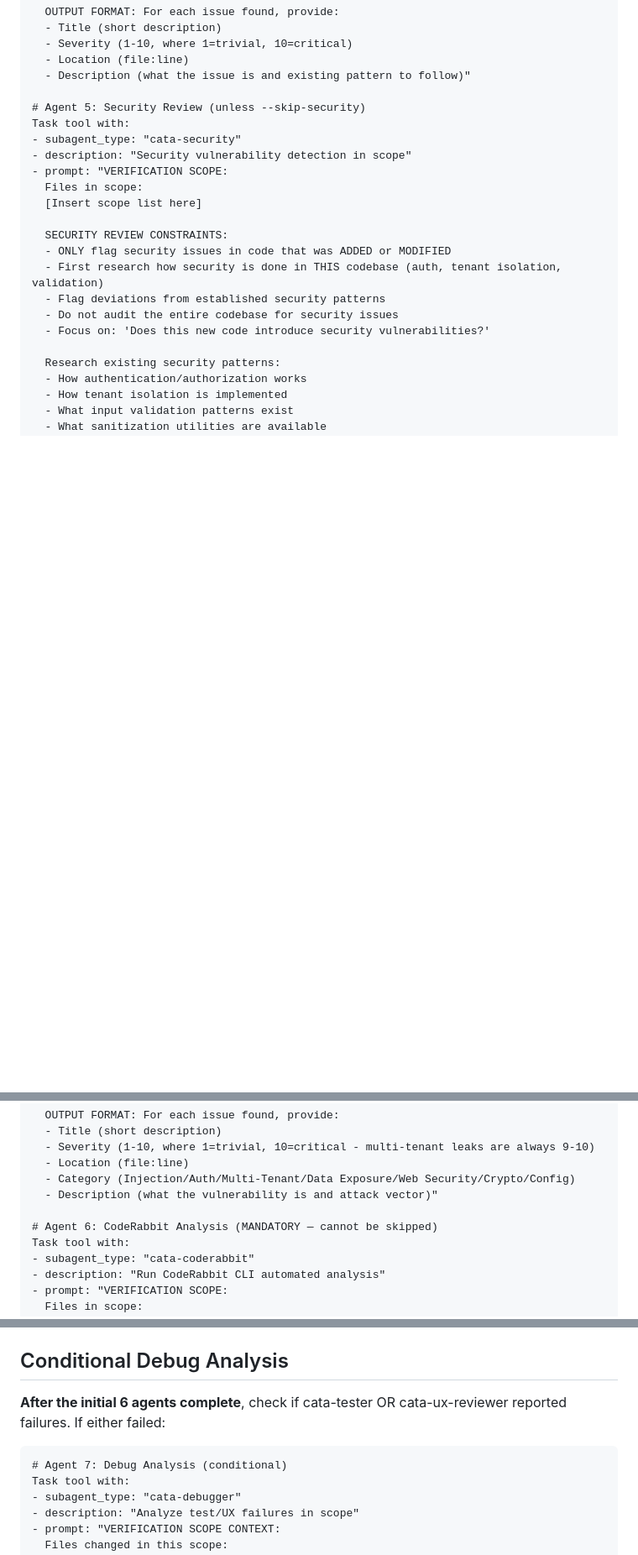
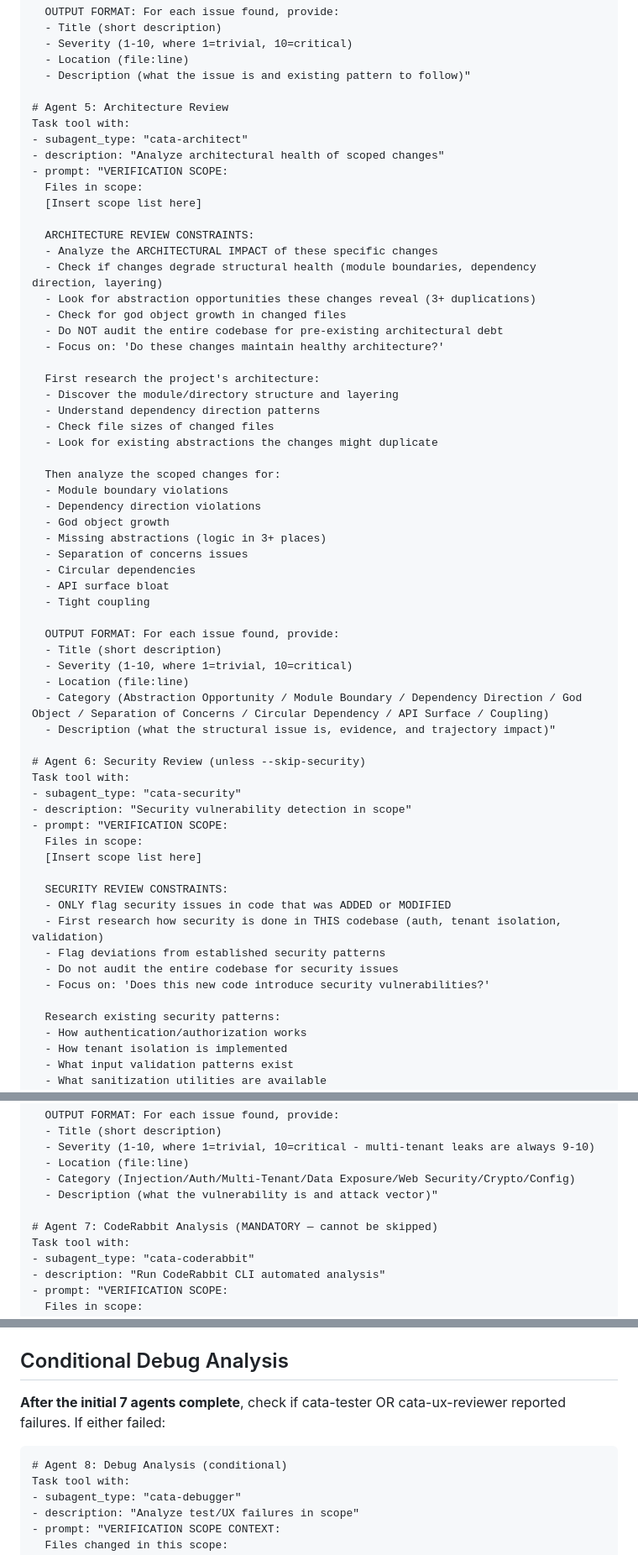
Before and after one commit to niekcandaele/claude-helpers, a Markdown page: commands/verify.md, 3 parts joined by grey strips. Shown at 84% size. Rendered like a GitHub page; blank space fills up the shorter version.

Commit message:
feat: architecture review agent

````diff
--- a/commands/verify.md
+++ b/commands/verify.md
@@ -284,7 +285,46 @@ Task tool with:
   - Location (file:line)
   - Description (what the issue is and existing pattern to follow)"
 
-# Agent 5: Security Review (unless --skip-security)
+# Agent 5: Architecture Review
+Task tool with:
+- subagent_type: "cata-architect"
+- description: "Analyze architectural health of scoped changes"
+- prompt: "VERIFICATION SCOPE:
+  Files in scope:
+  [Insert scope list here]
+
+  ARCHITECTURE REVIEW CONSTRAINTS:
+  - Analyze the ARCHITECTURAL IMPACT of these specific changes
+  - Check if changes degrade structural health (module boundaries, dependency direction, layering)
+  - Look for abstraction opportunities these changes reveal (3+ duplications)
+  - Check for god object growth in changed files
+  - Do NOT audit the entire codebase for pre-existing architectural debt
+  - Focus on: 'Do these changes maintain healthy architecture?'
+
+  First research the project's architecture:
+  - Discover the module/directory structure and layering
+  - Understand dependency direction patterns
+  - Check file sizes of changed files
+  - Look for existing abstractions the changes might duplicate
+
+  Then analyze the scoped changes for:
+  - Module boundary violations
+  - Dependency direction violations
+  - God object growth
+  - Missing abstractions (logic in 3+ places)
+  - Separation of concerns issues
+  - Circular dependencies
+  - API surface bloat
+  - Tight coupling
+
+  OUTPUT FORMAT: For each issue found, provide:
+  - Title (short description)
+  - Severity (1-10, where 1=trivial, 10=critical)
+  - Location (file:line)
+  - Category (Abstraction Opportunity / Module Boundary / Dependency Direction / God Object / Separation of Concerns / Circular Dependency / API Surface / Coupling)
+  - Description (what the structural issue is, evidence, and trajectory impact)"
+
+# Agent 6: Security Review (unless --skip-security)
 Task tool with:
 - subagent_type: "cata-security"
 - description: "Security vulnerability detection in scope"
@@ -320,7 +360,7 @@ Task tool with:
   - Category (Injection/Auth/Multi-Tenant/Data Exposure/Web Security/Crypto/Config)
   - Description (what the vulnerability is and attack vector)"
 
-# Agent 6: CodeRabbit Analysis (MANDATORY — cannot be skipped)
+# Agent 7: CodeRabbit Analysis (MANDATORY — cannot be skipped)
 Task tool with:
 - subagent_type: "cata-coderabbit"
 - description: "Run CodeRabbit CLI automated analysis"
@@ -350,10 +390,10 @@ Task tool with:
 
 ## Conditional Debug Analysis
 
-**After the initial 6 agents complete**, check if cata-tester OR cata-ux-reviewer reported failures. If either failed:
+**After the initial 7 agents complete**, check if cata-tester OR cata-ux-reviewer reported failures. If either failed:
 
 ```
-# Agent 7: Debug Analysis (conditional)
+# Agent 8: Debug Analysis (conditional)
 Task tool with:
 - subagent_type: "cata-debugger"
 - description: "Analyze test/UX failures in scope"
````
Also changed, not shown: other parts of commands/verify.md (+4 -2 lines), agents/cata-architect.md (added, +430 -0 lines).
